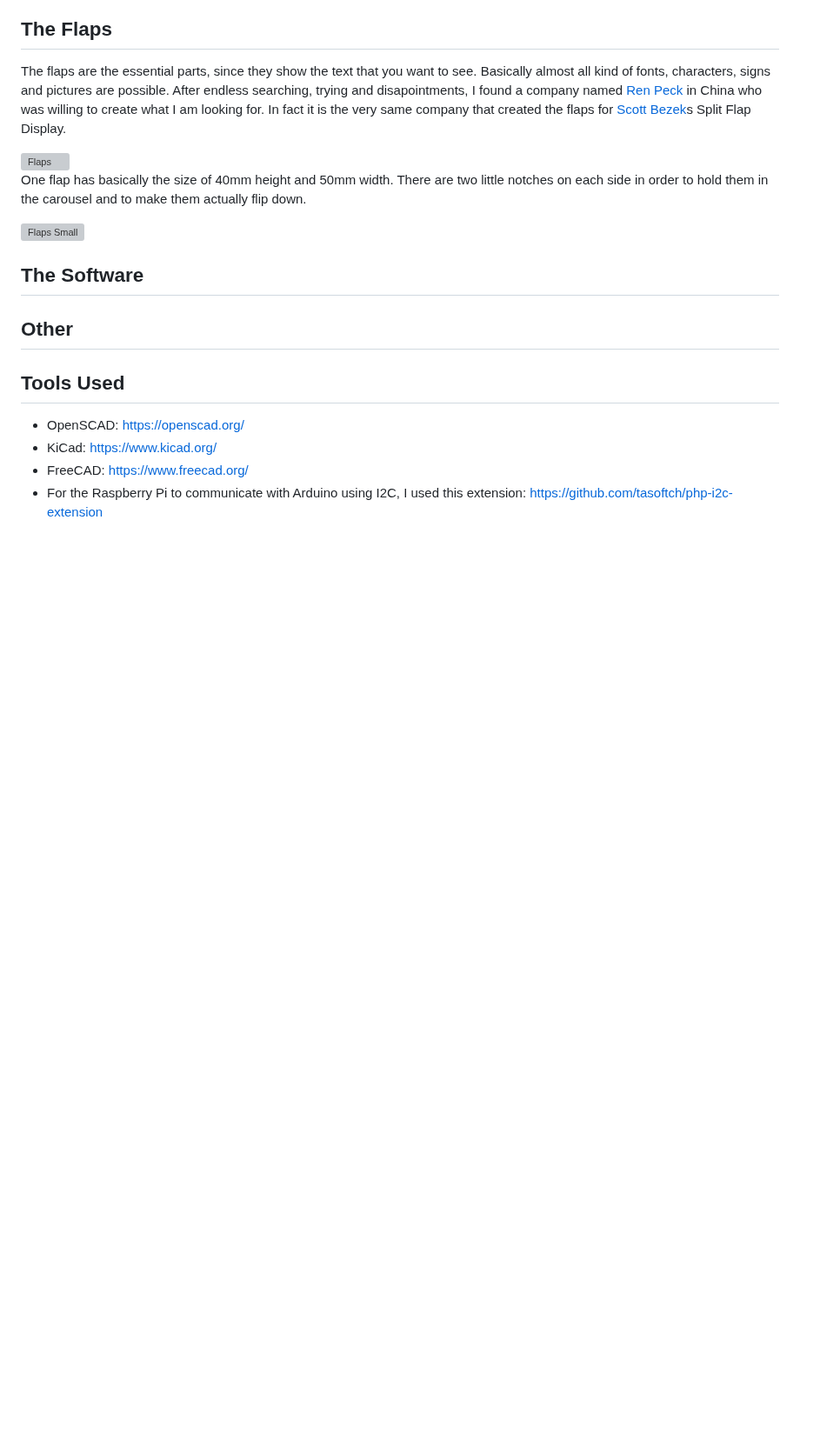
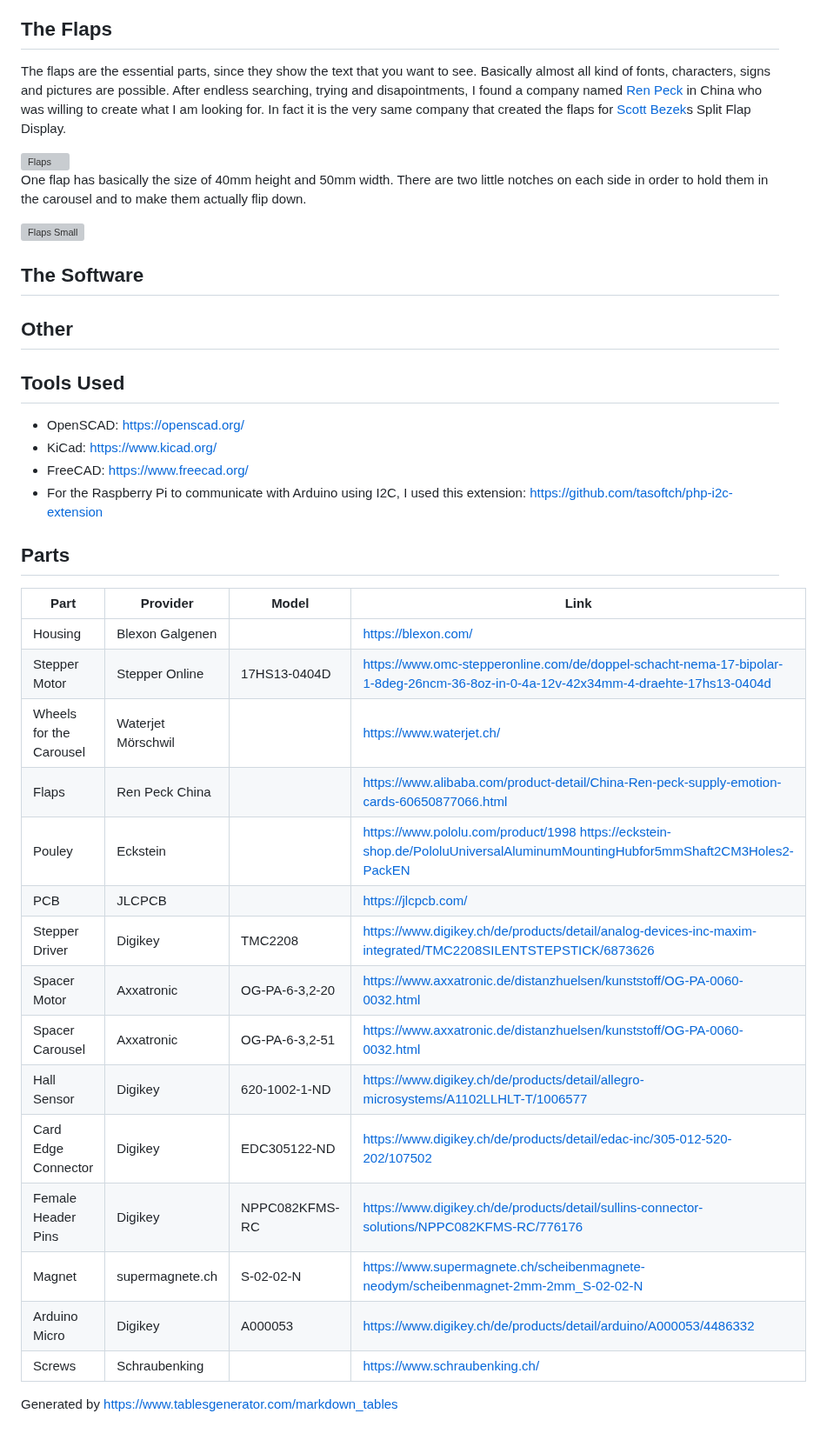
Before and after one commit to g000ze/Split-Flap-Display, a Markdown page: README.md, the part around the change. Shown at 87% size. GitHub-like rendering; blank space fills up the shorter version; grey boxes are pictures that could not be loaded.

```diff
--- a/README.md
+++ b/README.md
@@ -72,3 +72,24 @@ One flap has basically the size of 40mm height and 50mm width. There are two lit
 - KiCad: https://www.kicad.org/
 - FreeCAD: https://www.freecad.org/
 - For the Raspberry Pi to communicate with Arduino using I2C, I used this extension: https://github.com/tasoftch/php-i2c-extension
+
+## Parts
+|   Part                    |   Provider            | Model          | Link                                                                                                                               |
+|---------------------------|-----------------------|----------------|------------------------------------------------------------------------------------------------------------------------------------|
+|   Housing                 |   Blexon Galgenen     |                | https://blexon.com/                                                                                                                |
+|   Stepper Motor           |   Stepper Online      | 17HS13-0404D   | https://www.omc-stepperonline.com/de/doppel-schacht-nema-17-bipolar-1-8deg-26ncm-36-8oz-in-0-4a-12v-42x34mm-4-draehte-17hs13-0404d |
+|   Wheels for the Carousel |   Waterjet Mörschwil  |                | https://www.waterjet.ch/                                                                                                           |
+|   Flaps                   |   Ren Peck China      |                | https://www.alibaba.com/product-detail/China-Ren-peck-supply-emotion-cards-60650877066.html                                        |
+|   Pouley                  |   Eckstein            |                | https://www.pololu.com/product/1998 https://eckstein-shop.de/PololuUniversalAluminumMountingHubfor5mmShaft2CM3Holes2-PackEN        |
+|   PCB                     |   JLCPCB              |                | https://jlcpcb.com/                                                                                                                |
+|   Stepper Driver          |   Digikey             | TMC2208        | https://www.digikey.ch/de/products/detail/analog-devices-inc-maxim-integrated/TMC2208SILENTSTEPSTICK/6873626                       |
+|   Spacer Motor            |   Axxatronic          | OG-PA-6-3,2-20 | https://www.axxatronic.de/distanzhuelsen/kunststoff/OG-PA-0060-0032.html                                                           |
+|   Spacer Carousel         |   Axxatronic          | OG-PA-6-3,2-51 | https://www.axxatronic.de/distanzhuelsen/kunststoff/OG-PA-0060-0032.html                                                           |
+|   Hall Sensor             |   Digikey             | 620-1002-1-ND  | https://www.digikey.ch/de/products/detail/allegro-microsystems/A1102LLHLT-T/1006577                                                |
+|   Card Edge Connector     |   Digikey             | EDC305122-ND   | https://www.digikey.ch/de/products/detail/edac-inc/305-012-520-202/107502                                                          |
+|   Female Header Pins      |   Digikey             | NPPC082KFMS-RC | https://www.digikey.ch/de/products/detail/sullins-connector-solutions/NPPC082KFMS-RC/776176                                        |
+|   Magnet                  |   supermagnete.ch     | S-02-02-N      | https://www.supermagnete.ch/scheibenmagnete-neodym/scheibenmagnet-2mm-2mm_S-02-02-N                                                |
+|   Arduino Micro           |   Digikey             | A000053        | https://www.digikey.ch/de/products/detail/arduino/A000053/4486332                                                                  |
+| Screws                    | Schraubenking         |                | https://www.schraubenking.ch/                                                                                                      |
+
+Generated by https://www.tablesgenerator.com/markdown_tables
```
